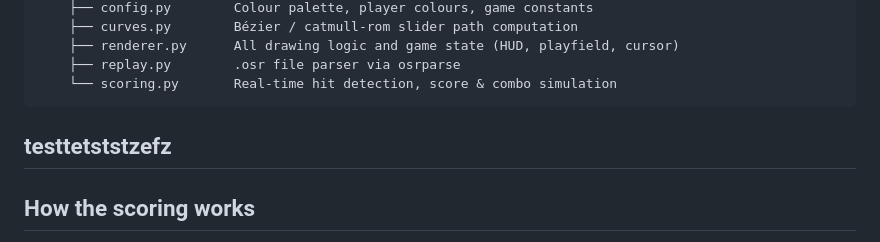
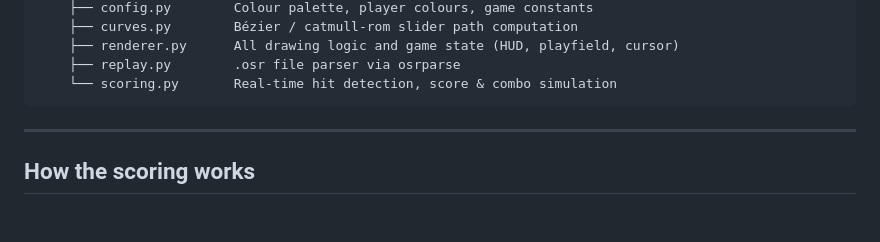
Before and after one commit to Ssnakyx/OsuProjects, a Markdown page: README.md, the part around the change. Drawn GitHub-style; blank space fills up the shorter version.

````diff
--- a/README.md
+++ b/README.md
@@ -119,7 +119,7 @@ OsuProject/
     ├── replay.py        .osr file parser via osrparse
     └── scoring.py       Real-time hit detection, score & combo simulation
 ```
-testtetststzefz
+
 ---
 
 ## How the scoring works
````
